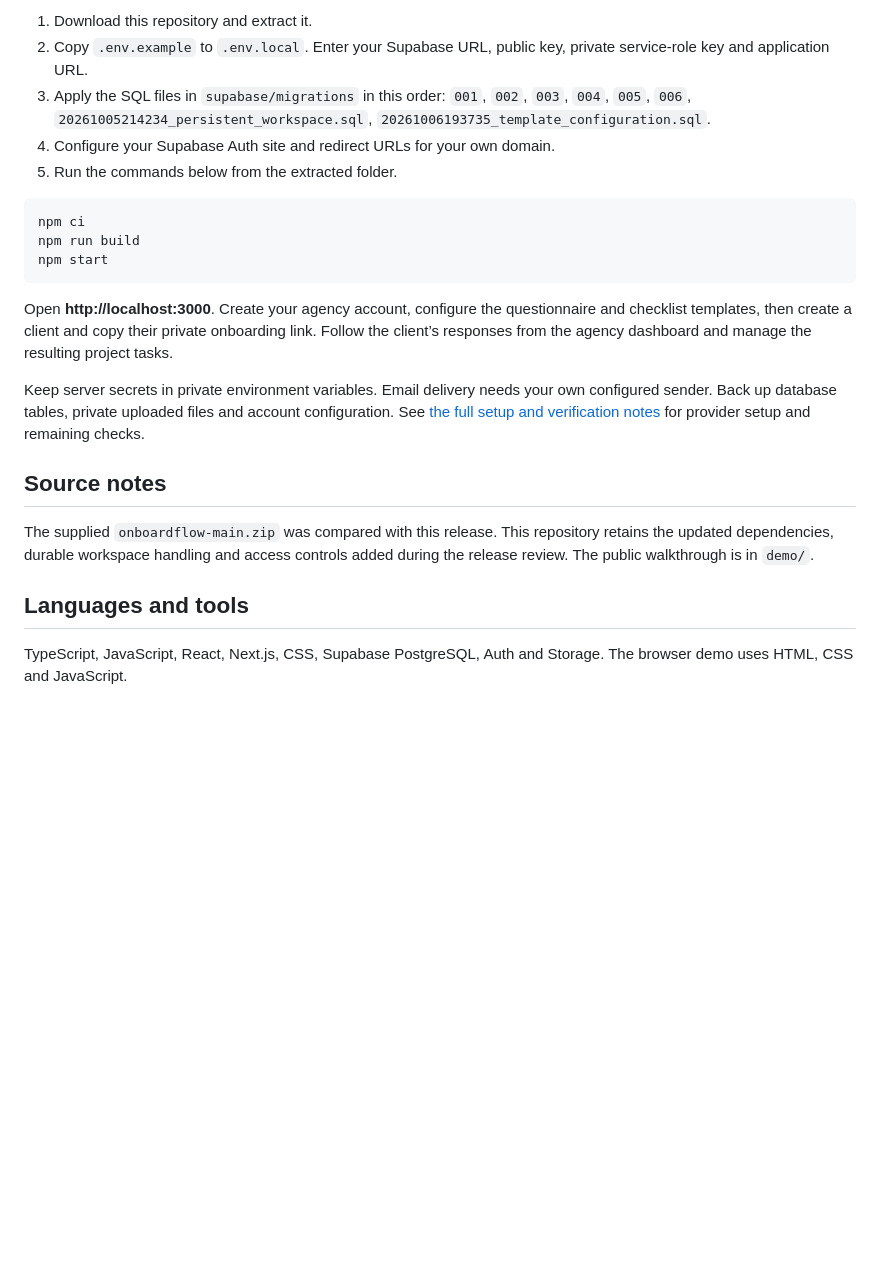
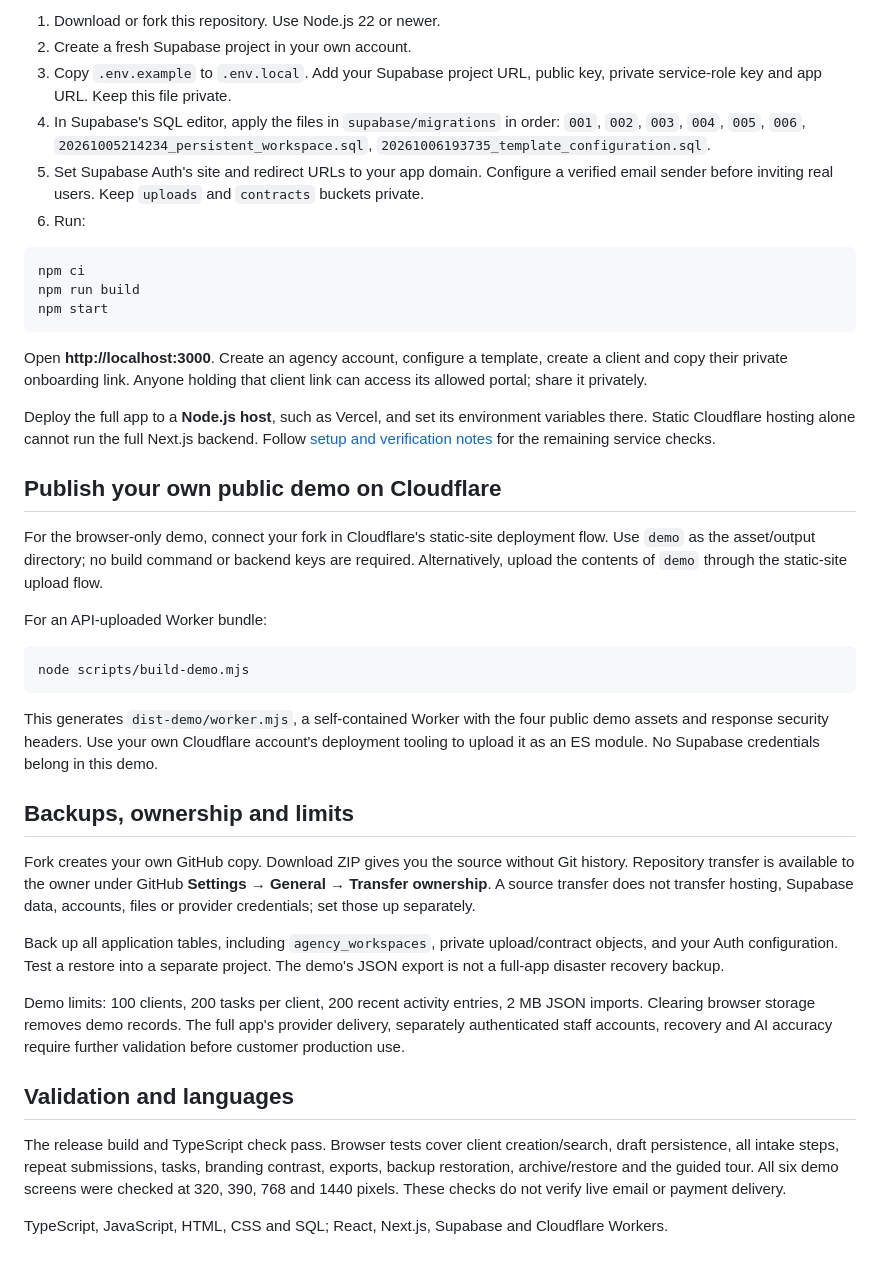
Before and after one commit to Ranabdullah/onboardflow, a Markdown page: README.md, the part around one of its changes. Drawn GitHub-style; blank space fills up the shorter version.

````diff
--- a/README.md
+++ b/README.md
@@ -27,9 +44,10 @@ Use Node.js 22 or newer and a fresh Supabase project.
 
-1. Download this repository and extract it.
-2. Copy `.env.example` to `.env.local`. Enter your Supabase URL, public key, private service-role key and application URL.
-3. Apply the SQL files in `supabase/migrations` in this order: `001`, `002`, `003`, `004`, `005`, `006`, `20261005214234_persistent_workspace.sql`, `20261006193735_template_configuration.sql`.
-4. Configure your Supabase Auth site and redirect URLs for your own domain.
-5. Run the commands below from the extracted folder.
+1. Download or fork this repository. Use Node.js 22 or newer.
+2. Create a fresh Supabase project in your own account.
+3. Copy `.env.example` to `.env.local`. Add your Supabase project URL, public key, private service-role key and app URL. Keep this file private.
+4. In Supabase's SQL editor, apply the files in `supabase/migrations` in order: `001`, `002`, `003`, `004`, `005`, `006`, `20261005214234_persistent_workspace.sql`, `20261006193735_template_configuration.sql`.
+5. Set Supabase Auth's site and redirect URLs to your app domain. Configure a verified email sender before inviting real users. Keep `uploads` and `contracts` buckets private.
+6. Run:
 
 ```powershell
 npm ci
@@ -37,14 +55,32 @@ npm run build
 npm start
 ```
 
-Open **http://localhost:3000**. Create your agency account, configure the questionnaire and checklist templates, then create a client and copy their private onboarding link. Follow the client’s responses from the agency dashboard and manage the resulting project tasks.
+Open **http://localhost:3000**. Create an agency account, configure a template, create a client and copy their private onboarding link. Anyone holding that client link can access its allowed portal; share it privately.
 
-Keep server secrets in private environment variables. Email delivery needs your own configured sender. Back up database tables, private uploaded files and account configuration. See [the full setup and verification notes](README-FIRST.md) for provider setup and remaining checks.
+Deploy the full app to a **Node.js host**, such as Vercel, and set its environment variables there. Static Cloudflare hosting alone cannot run the full Next.js backend. Follow [setup and verification notes](README-FIRST.md) for the remaining service checks.
 
-## Source notes
+## Publish your own public demo on Cloudflare
 
-The supplied `onboardflow-main.zip` was compared with this release. This repository retains the updated dependencies, durable workspace handling and access controls added during the release review. The public walkthrough is in `demo/`.
+For the browser-only demo, connect your fork in Cloudflare's static-site deployment flow. Use `demo` as the asset/output directory; no build command or backend keys are required. Alternatively, upload the contents of `demo` through the static-site upload flow.
 
-## Languages and tools
+For an API-uploaded Worker bundle:
 
-TypeScript, JavaScript, React, Next.js, CSS, Supabase PostgreSQL, Auth and Storage. The browser demo uses HTML, CSS and JavaScript.
+```powershell
+node scripts/build-demo.mjs
+```
+
+This generates `dist-demo/worker.mjs`, a self-contained Worker with the four public demo assets and response security headers. Use your own Cloudflare account's deployment tooling to upload it as an ES module. No Supabase credentials belong in this demo.
+
+## Backups, ownership and limits
+
+Fork creates your own GitHub copy. Download ZIP gives you the source without Git history. Repository transfer is available to the owner under GitHub **Settings → General → Transfer ownership**. A source transfer does not transfer hosting, Supabase data, accounts, files or provider credentials; set those up separately.
+
+Back up all application tables, including `agency_workspaces`, private upload/contract objects, and your Auth configuration. Test a restore into a separate project. The demo's JSON export is not a full-app disaster recovery backup.
+
+Demo limits: 100 clients, 200 tasks per client, 200 recent activity entries, 2 MB JSON imports. Clearing browser storage removes demo records. The full app's provider delivery, separately authenticated staff accounts, recovery and AI accuracy require further validation before customer production use.
+
+## Validation and languages
+
+The release build and TypeScript check pass. Browser tests cover client creation/search, draft persistence, all intake steps, repeat submissions, tasks, branding contrast, exports, backup restoration, archive/restore and the guided tour. All six demo screens were checked at 320, 390, 768 and 1440 pixels. These checks do not verify live email or payment delivery.
+
+TypeScript, JavaScript, HTML, CSS and SQL; React, Next.js, Supabase and Cloudflare Workers.
````
Also changed, not shown: other parts of README.md (+31 -14 lines), README-FIRST.md (+1 -1 lines), docs/workspace.png (added), 12 other files.
